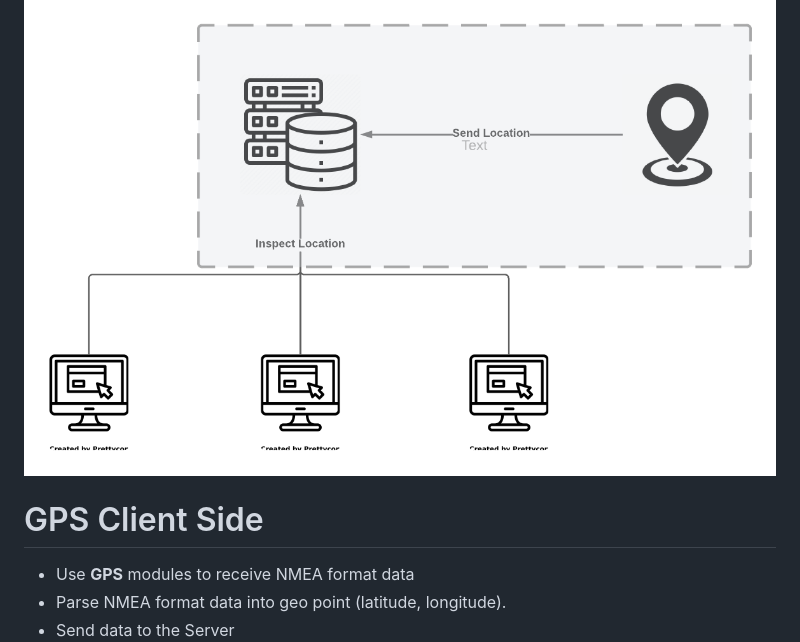
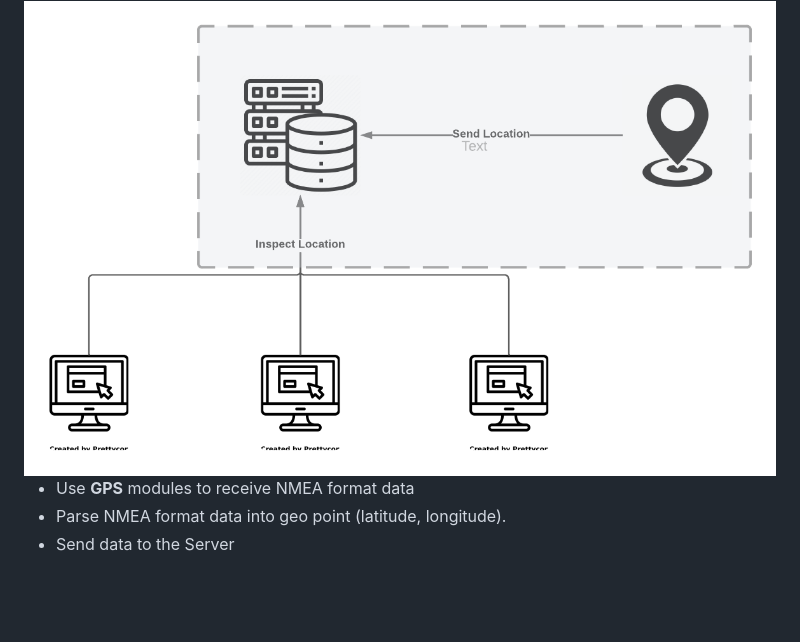
Before and after one commit to Arash1381-y/embedded-GPS, a Markdown page: raspberry/README.md, the part around the change. Drawn GitHub-style; blank space fills up the shorter version.

Commit message:
add raspberry .md

```diff
--- a/raspberry/README.md
+++ b/raspberry/README.md
@@ -3,8 +3,6 @@
 Infrastructure to receive data from  **GPS** module and send it to server.
 
 <img src="../docs/resource/gps_data_transfer.png">
-
-# GPS Client Side
 
 - Use **GPS** modules to receive NMEA format data
 - Parse NMEA format data into geo point (latitude, longitude).
```
